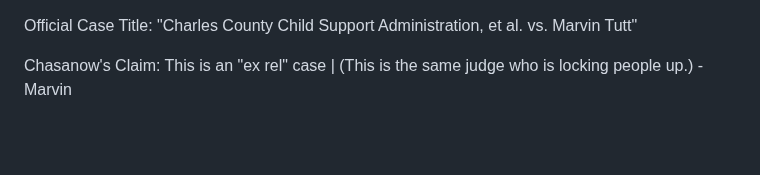
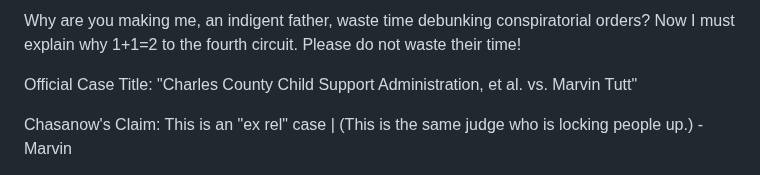
Before and after one commit to Caia-Tech/the-burden, a Markdown page: README.md, the part around the change. Rendered like a GitHub page; blank space fills up the shorter version.

Commit message:
Update README.md
Indigent Indignant

```diff
--- a/README.md
+++ b/README.md
@@ -1,3 +1,5 @@
+Why are you making me, an indigent father, waste time debunking conspiratorial orders? Now I must explain why 1+1=2 to the fourth circuit. Please do not waste their time!
+
   Official Case Title: "Charles County Child Support Administration, et al. vs. Marvin Tutt"
 
   Chasanow's Claim: This is an "ex rel" case        |    (This is the same judge who is locking people up.) -Marvin
```
